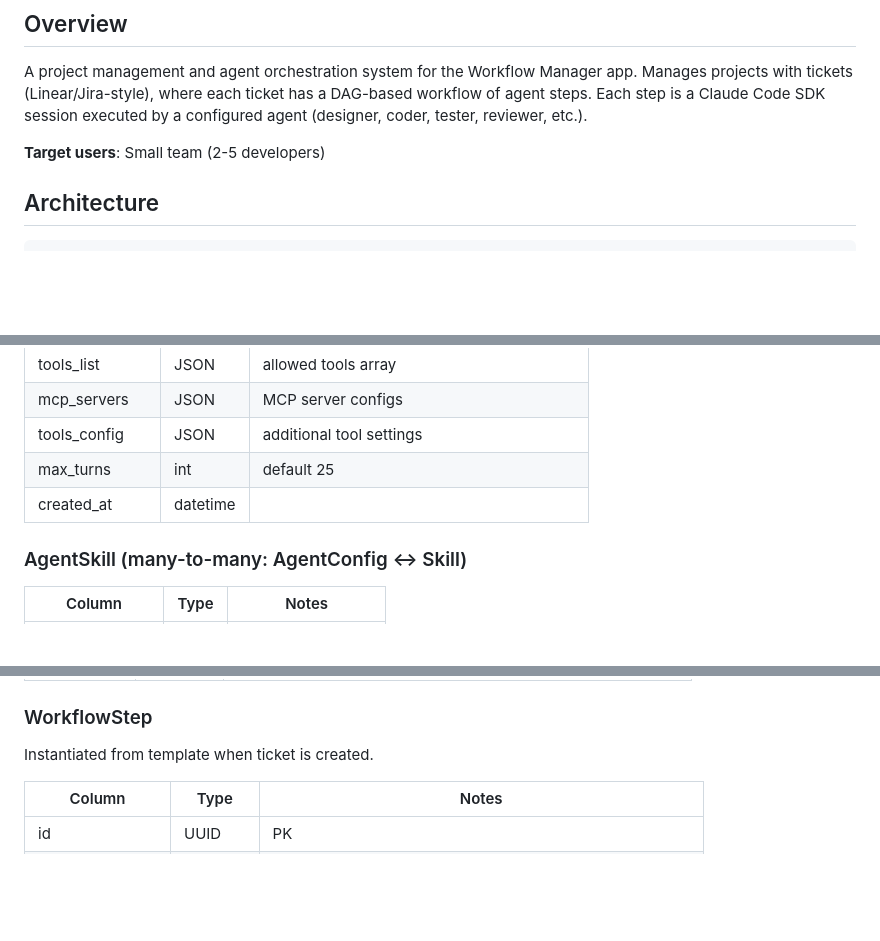
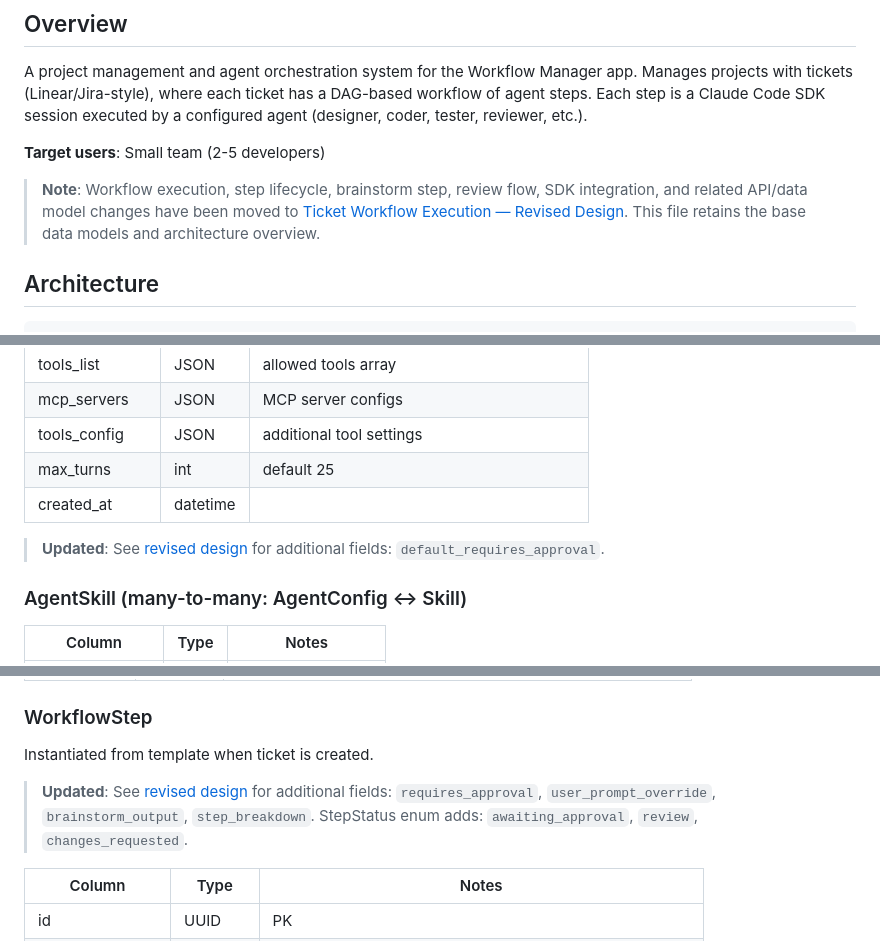
Before and after one commit to richardplg2/suri-coder, a Markdown page: docs/plans/2026-03-06-project-ticket-workflow-design.md, 3 parts joined by grey strips. Drawn GitHub-style; blank space fills up the shorter version.

```diff
--- a/docs/plans/2026-03-06-project-ticket-workflow-design.md
+++ b/docs/plans/2026-03-06-project-ticket-workflow-design.md
@@ -5,6 +5,8 @@
 A project management and agent orchestration system for the Workflow Manager app. Manages projects with tickets (Linear/Jira-style), where each ticket has a DAG-based workflow of agent steps. Each step is a Claude Code SDK session executed by a configured agent (designer, coder, tester, reviewer, etc.).
 
 **Target users**: Small team (2-5 developers)
+
+> **Note**: Workflow execution, step lifecycle, brainstorm step, review flow, SDK integration, and related API/data model changes have been moved to [Ticket Workflow Execution — Revised Design](2026-03-07-ticket-workflow-execution-design.md). This file retains the base data models and architecture overview.
 
 ## Architecture
 
@@ -81,6 +83,8 @@ Defines an agent type, customizable per project.
 | max_turns | int | default 25 |
 | created_at | datetime | |
 
+> **Updated**: See [revised design](2026-03-07-ticket-workflow-execution-design.md#data-model-changes) for additional fields: `default_requires_approval`.
+
 ### AgentSkill (many-to-many: AgentConfig <-> Skill)
 
 | Column | Type | Notes |
@@ -145,6 +151,8 @@ Defines an agent type, customizable per project.
 ### WorkflowStep
 
 Instantiated from template when ticket is created.
+
+> **Updated**: See [revised design](2026-03-07-ticket-workflow-execution-design.md#data-model-changes) for additional fields: `requires_approval`, `user_prompt_override`, `brainstorm_output`, `step_breakdown`. StepStatus enum adds: `awaiting_approval`, `review`, `changes_requested`.
 
 | Column | Type | Notes |
 |--------|------|-------|
```
Also changed, not shown: other parts of docs/plans/2026-03-06-project-ticket-workflow-design.md (+13 -110 lines).
